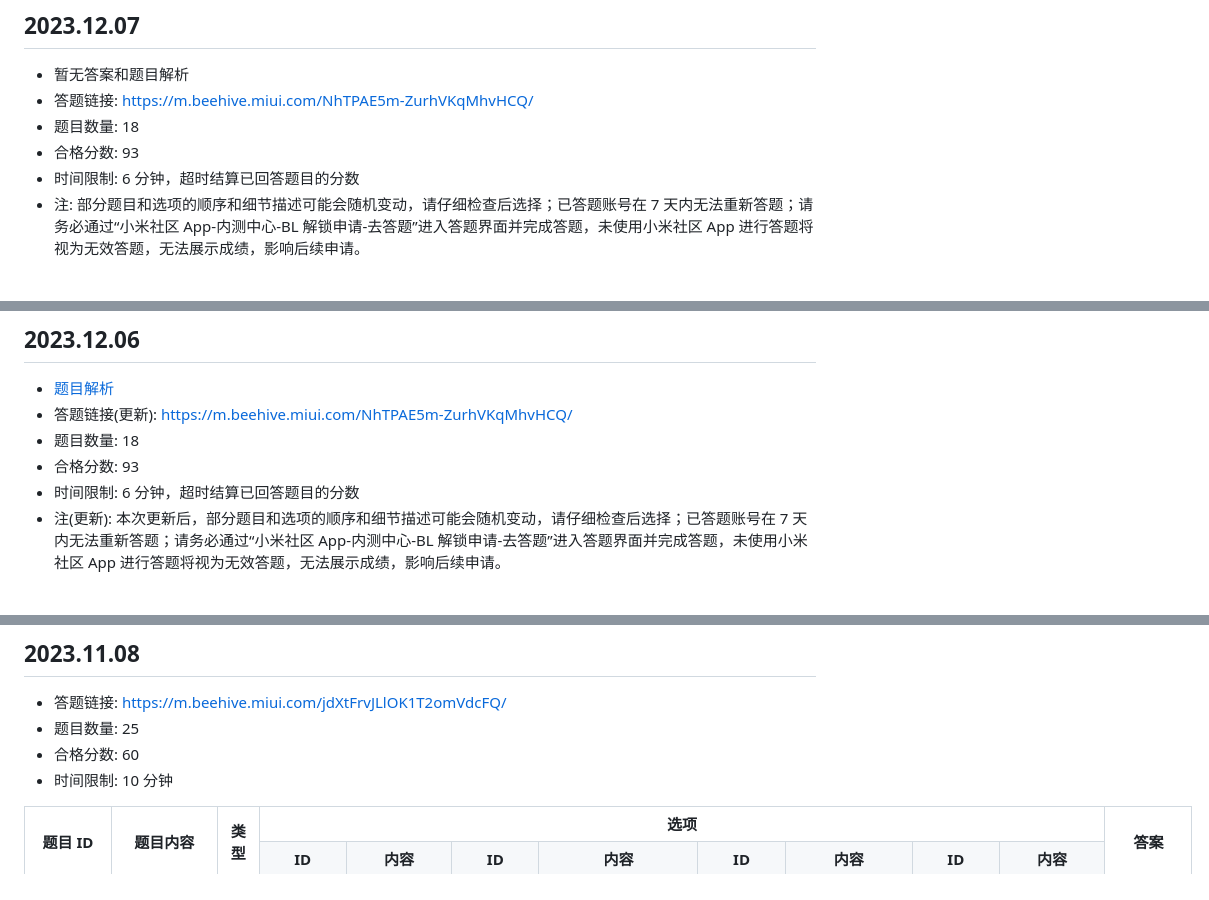
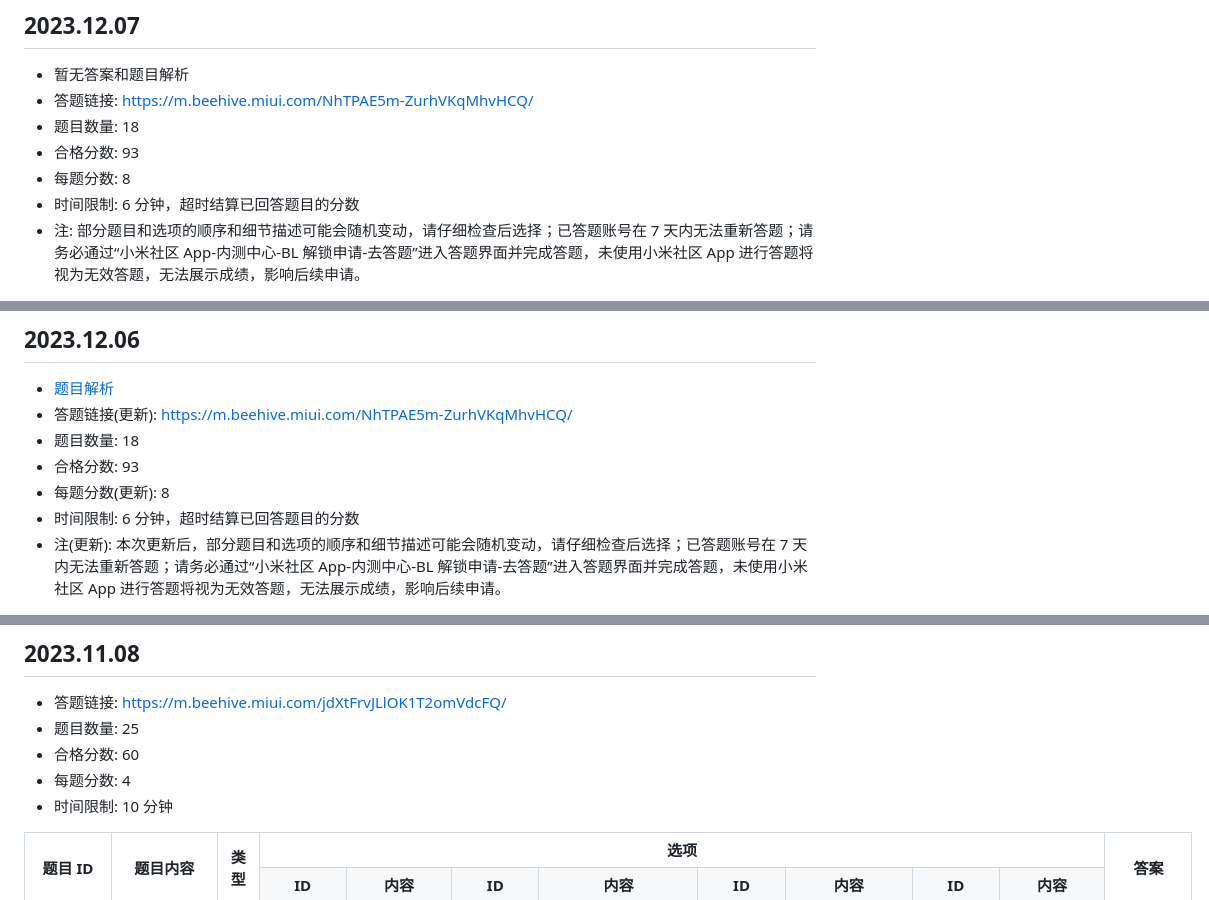
Before and after one commit to MlgmXyysd/Xiaomi-BootLoader-Questionnaire, a Markdown page: README.md, 3 parts joined by grey strips. Rendered like a GitHub page.

Commit message:
Update README.md
添加每题分数的提示

```diff
--- a/README.md
+++ b/README.md
@@ -14,6 +14,7 @@
 - 答题链接: https://m.beehive.miui.com/NhTPAE5m-ZurhVKqMhvHCQ/
 - 题目数量: 18
 - 合格分数: 93
+- 每题分数: 8
 - 时间限制: 6 分钟，超时结算已回答题目的分数
 - 注: 部分题目和选项的顺序和细节描述可能会随机变动，请仔细检查后选择；已答题账号在 7 天内无法重新答题；请务必通过“小米社区 App-内测中心-BL 解锁申请-去答题”进入答题界面并完成答题，未使用小米社区 App 进行答题将视为无效答题，无法展示成绩，影响后续申请。
 
@@ -332,6 +333,7 @@
 - 答题链接(更新): https://m.beehive.miui.com/NhTPAE5m-ZurhVKqMhvHCQ/
 - 题目数量: 18
 - 合格分数: 93
+- 每题分数(更新): 8
 - 时间限制: 6 分钟，超时结算已回答题目的分数
 - 注(更新): 本次更新后，部分题目和选项的顺序和细节描述可能会随机变动，请仔细检查后选择；已答题账号在 7 天内无法重新答题；请务必通过“小米社区 App-内测中心-BL 解锁申请-去答题”进入答题界面并完成答题，未使用小米社区 App 进行答题将视为无效答题，无法展示成绩，影响后续申请。
 
@@ -1626,6 +1631,7 @@
 - 答题链接: https://m.beehive.miui.com/jdXtFrvJLlOK1T2omVdcFQ/
 - 题目数量: 25
 - 合格分数: 60
+- 每题分数: 4
 - 时间限制: 10 分钟
 
 <table>
```
Also changed, not shown: other parts of README.md (+3 -0 lines).
